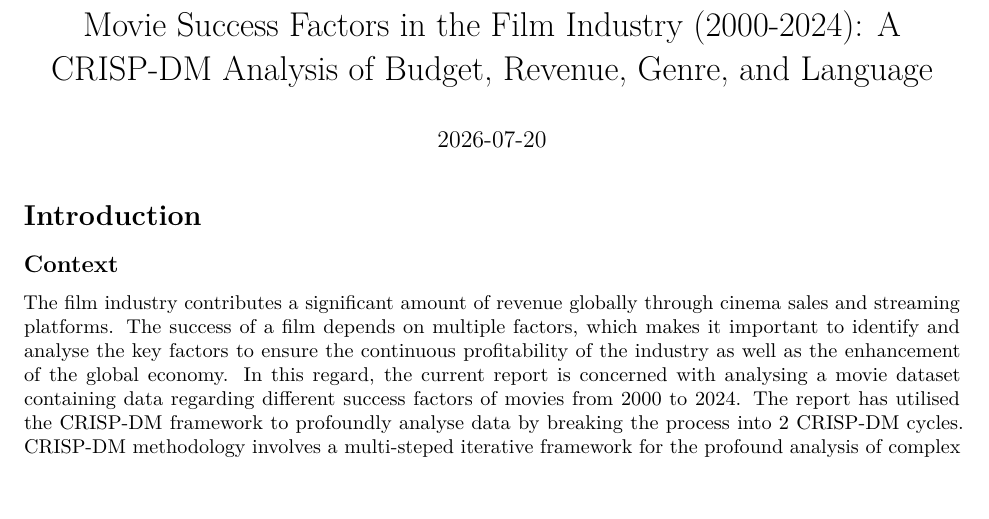
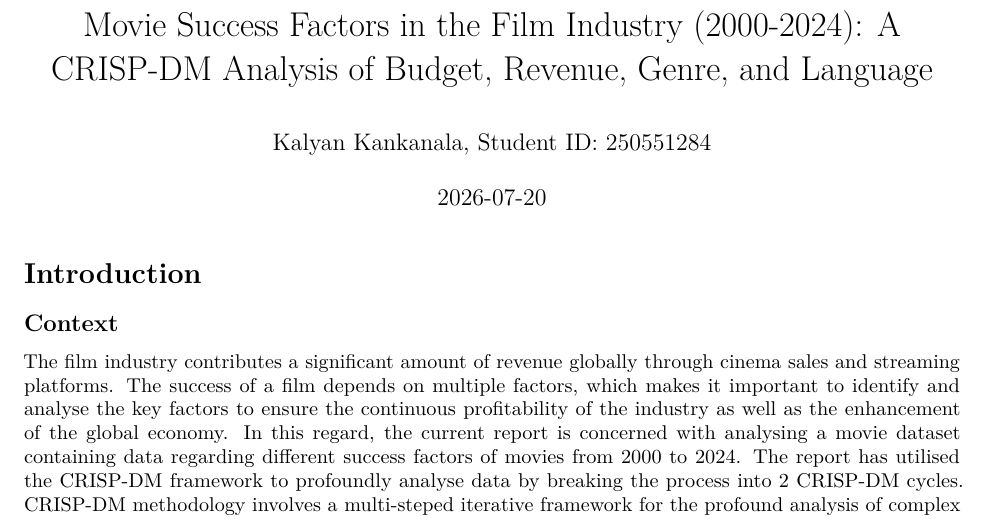
Before and after one commit to kalyank1904/Movie-Success-Factors-in-the-Film-Industry, an R Markdown document (reports/movie_analysis_report.Rmd): part of page 1 of 12, cut so that both start at the same text, the shorter picture padded with empty space. Rendered offline with R 4.5, knitr and Pandoc, then LaTeX, with nearby package versions; some code elsewhere in the file could not run offline; common packages that the code uses without loading them are loaded.

Commit message:
Add author name and student ID to report YAML header

```diff
--- a/reports/movie_analysis_report.Rmd
+++ b/reports/movie_analysis_report.Rmd
@@ -3,6 +3,7 @@ title: "Movie Success Factors in the Film Industry (2000-2024): A CRISP-DM Analy
 output:
   pdf_document: default
   word_document: default
+author: "Kalyan Kankanala, Student ID: 250551284"
 date: "`r format(Sys.Date())`"
 ---
 
```
